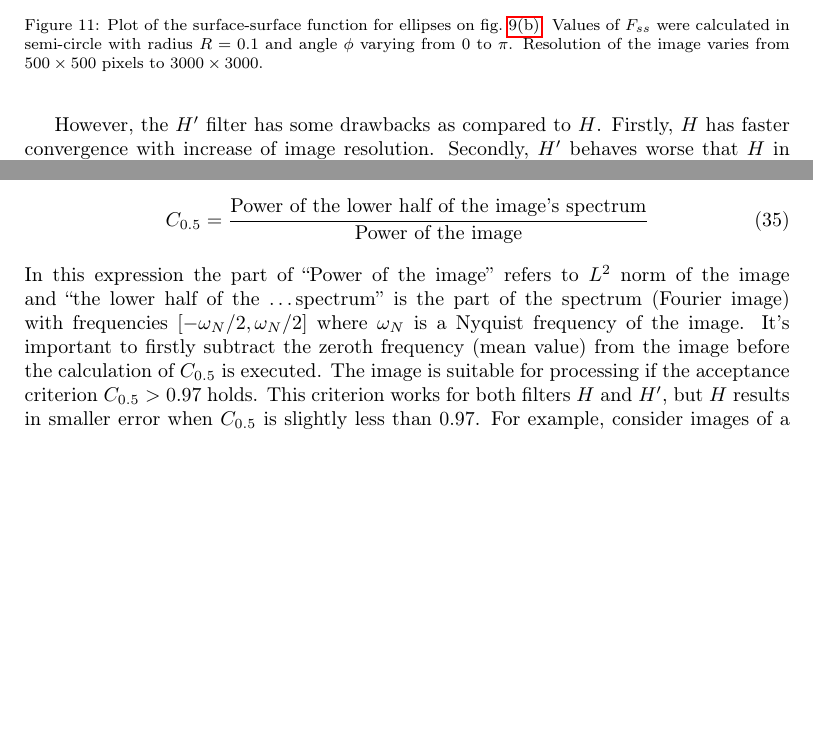
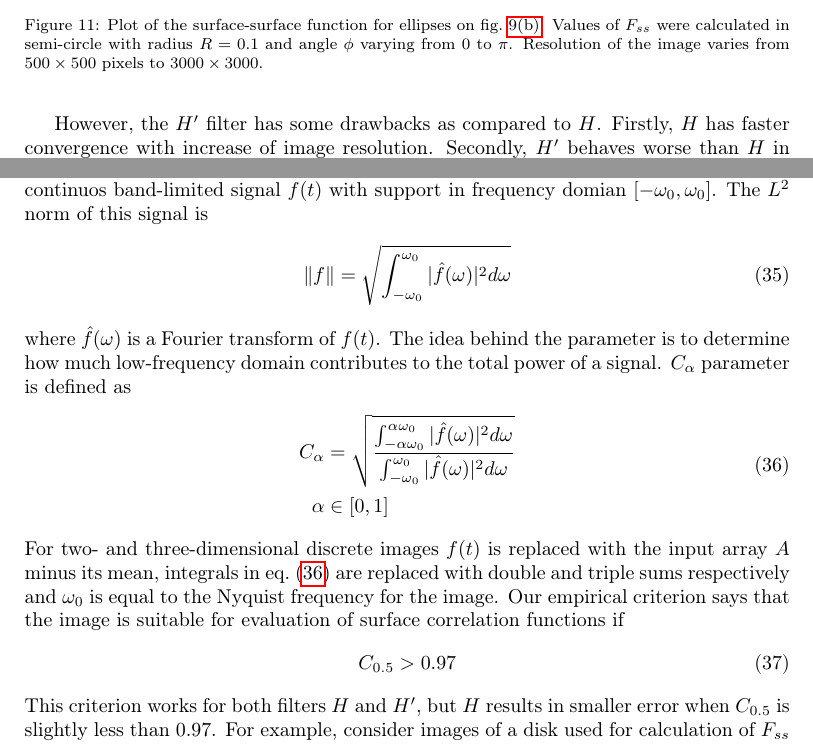
Before and after one commit to fatimp/surfsurf-paper-2, a LaTeX paper (paper.tex): two parts of page 16 of 20, joined at a grey line, cut so that both start at the same text, the shorter picture padded with empty space. Compiled offline with pdfLaTeX.

Commit message:
More academy-like stuff instead of just words

```diff
--- a/paper.tex
+++ b/paper.tex
@@ -879,22 +879,36 @@ filter $H'$, respectively. Calculation of surface-void function also benefits
 from the new filter (\cref{fig:fsv-disk}, \cref{fig:fsv-ball}).
 
 However, the $H'$ filter has some drawbacks as compared to $H$. Firstly, $H$ has
-faster convergence with increase of image resolution.  Secondly, $H'$ behaves
-worse that $H$ in points of discontinuity of $F_{ss}$ for low resolutions as can
-be seen on \cref{fig:fss-disk}.  To explore such effects we appeal to the
-criterion $C_{0.5}$ \cite{Samarin} developed to determine if an image is
-suitable for robust surface correlation functions assessment. This parameter is
-defined as:
+faster convergence with increase of image resolution. Secondly, $H'$ behaves
+worse than $H$ in points of discontinuity of $F_{ss}$ as can be seen on
+\cref{fig:fss-disk}. To explore such effects we appeal to the parameter
+$C_\alpha$ \cite{Samarin} developed to determine if an image is suitable for
+robust assessment of surface correlation functions. To introduce this parameter,
+consider a continuos band-limited signal $f(t)$ with support in frequency domian
+$[-\omega_0, \omega_0]$. The $L^2$ norm of this signal is
 \begin{equation}
-  C_{0.5} = \frac{\text{Power of the lower half of the image's
-      spectrum}}{\text{Power of the image}}
+  \|f\| = \sqrt{\int_{-\omega_0}^{\omega_0} |\hat{f}(\omega)|^2 d\omega}
 \end{equation}
-In this expression the part of ``Power of the image'' refers to $L^2$ norm of
-the image and ``the lower half of the \dots spectrum'' is the part of the
-spectrum (Fourier image) with frequencies $[-\omega_N/2, \omega_N/2]$ where
-$\omega_N$ is a Nyquist frequency of the image. It's important to firstly
-subtract the zeroth frequency (mean value) from the image before the calculation
-of $C_{0.5}$ is executed. The image is suitable for processing if the acceptance
-criterion $C_{0.5} > 0.97$ holds. This criterion works for both filters $H$ and
-$H'$, but $H$ results in smaller error when $C_{0.5}$ is slightly less than
-0.97. For example, consider images of a disk used for calculation of $F_{ss}$ on
+where $\hat{f}(\omega)$ is a Fourier transform of $f(t)$. The idea behind the
+parameter is to determine how much low-frequency domain contributes to the total
+power of a signal. $C_\alpha$ parameter is defined as
+\begin{equation}
+  \begin{aligned}
+    C_\alpha &= \sqrt{\frac{\int_{-\alpha\omega_0}^{\alpha\omega_0}
+        |\hat{f}(\omega)|^2 d\omega}{\int_{-\omega_0}^{\omega_0}
+        |\hat{f}(\omega)|^2 d\omega}} \\
+    \alpha &\in [0, 1]
+  \end{aligned}
+  \label{eq:parameter}
+\end{equation}
+For two- and three-dimensional discrete images $f(t)$ is replaced with the input
+array $A$ minus its mean, integrals in \cref{eq:parameter} are replaced with
+double and triple sums respectively and $\omega_0$ is equal to the Nyquist
+frequency for the image. Our empirical criterion says that the image is suitable
+for evaluation of surface correlation functions if
+\begin{equation}
+  C_{0.5} > 0.97
+\end{equation}
+This criterion works for both filters $H$ and $H'$, but $H$ results in smaller
+error when $C_{0.5}$ is slightly less than 0.97. For example, consider images of
+a disk used for calculation of $F_{ss}$ on \cref{fig:fss-disk}. On
```
Also changed, not shown: paper.tex (14 more changed lines).
